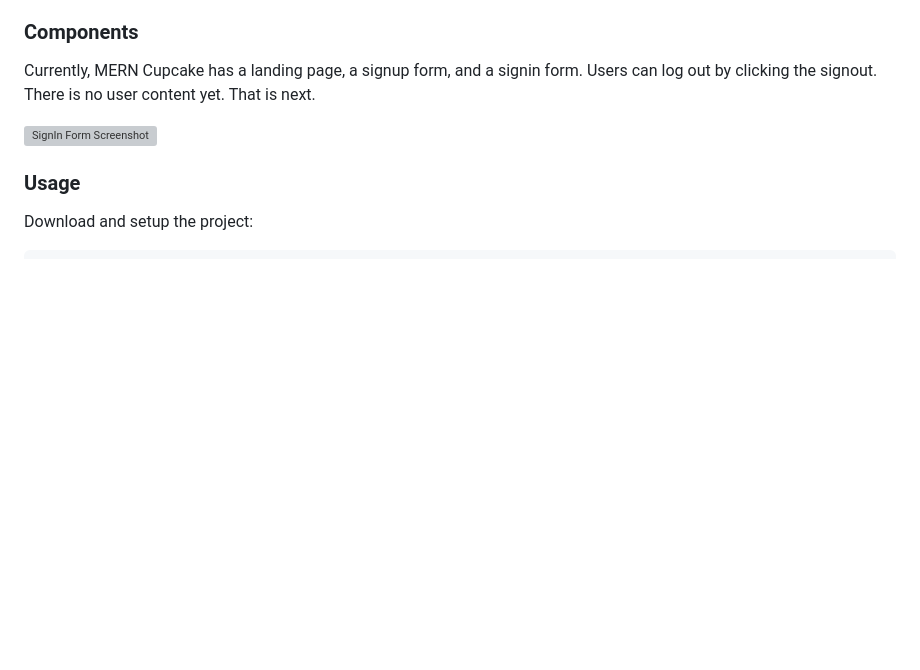
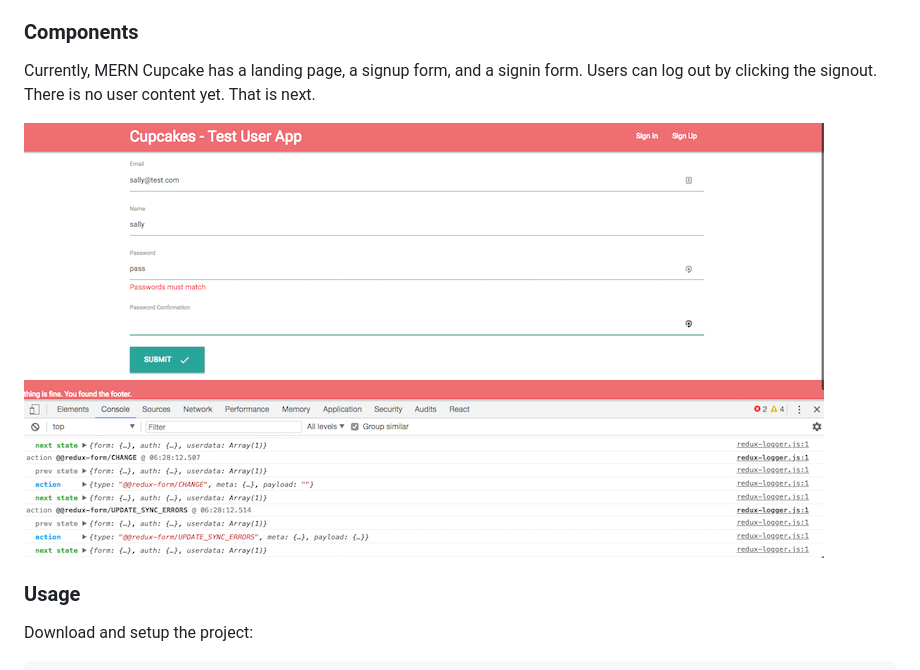
Before and after one commit to monkeywithacupcake/mern-cupcake, a Markdown page: README.md, the part around the change. Drawn GitHub-style; pictures changed too: screenshots/signinform.png; blank space fills up the shorter version; grey boxes are pictures that could not be loaded.

Commit message:
fixed screenshot

```diff
--- a/README.md
+++ b/README.md
@@ -10,7 +10,7 @@ I was losing my mind with a real web application after several tutorials, so I b
 ### Components
 Currently, MERN Cupcake has a landing page, a signup form, and a signin form. Users can log out by clicking the signout. There is no user content yet. That is next.
 
-![SignIn Form Screenshot](/screenshots/signin.png)
+![SignIn Form Screenshot](/screenshots/signinform.png)
 
 ### Usage
 
```
